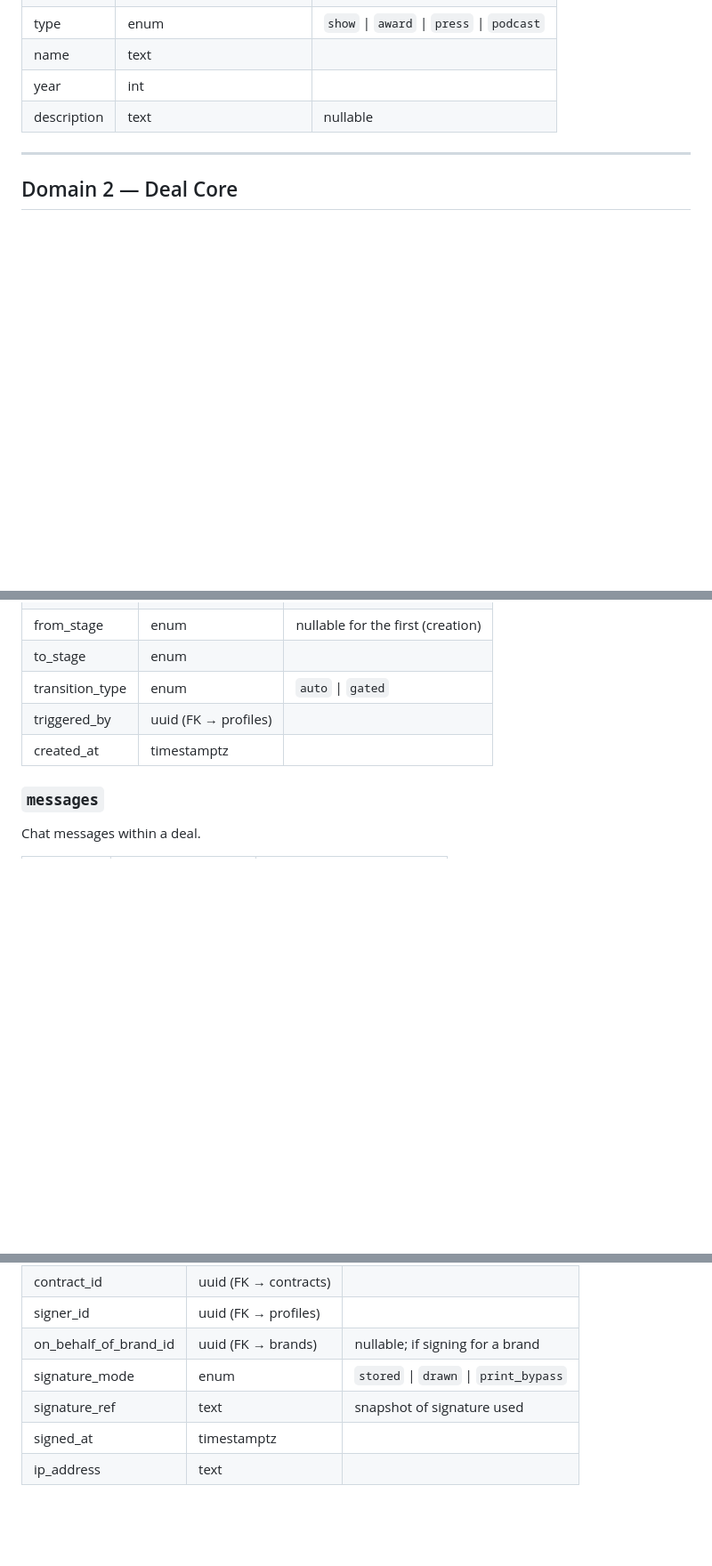
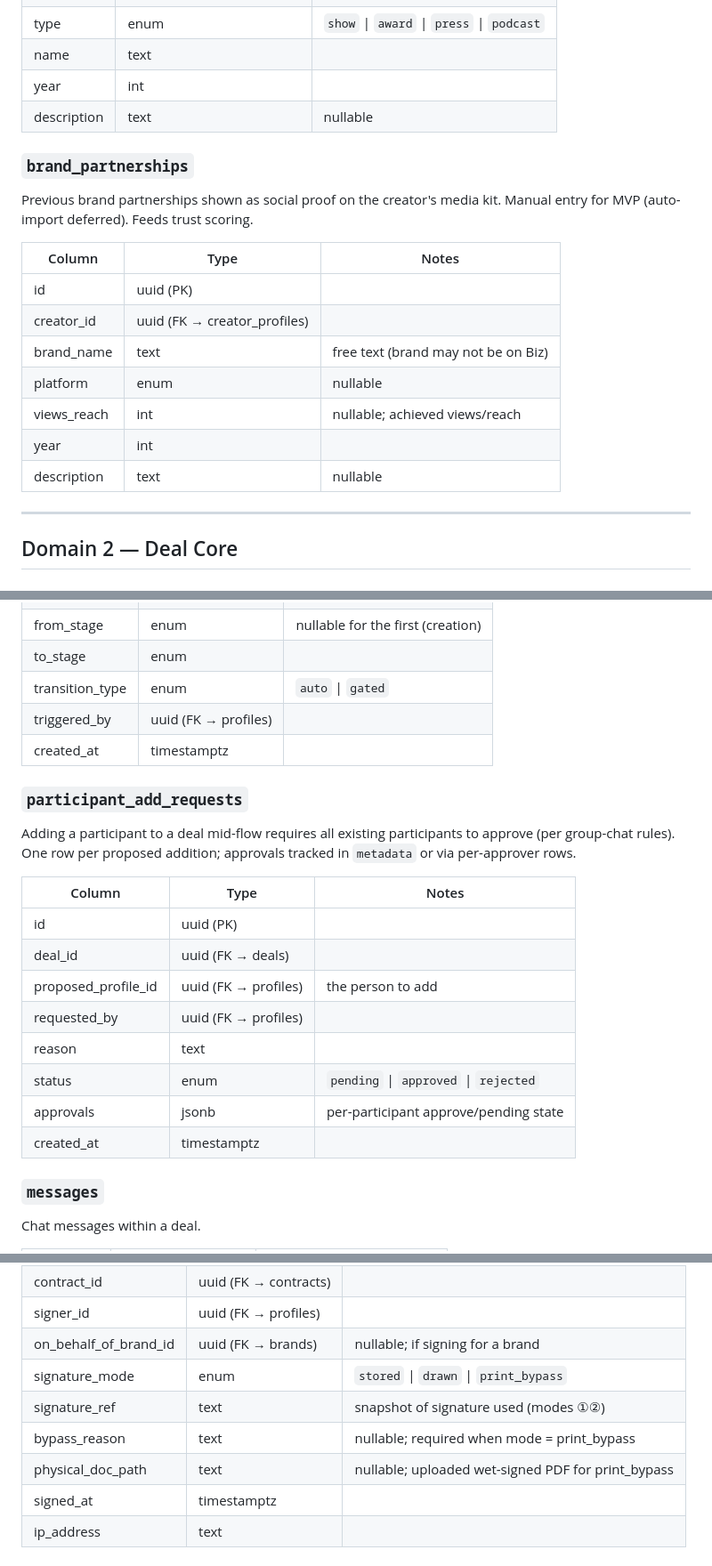
Before and after one commit to KeshavPeri/biz, a Markdown page: docs/data-model.md, 3 parts joined by grey strips. Shown at 89% size. Rendered like a GitHub page; blank space fills up the shorter version.

```diff
--- a/docs/data-model.md
+++ b/docs/data-model.md
@@ -174,6 +202,20 @@ Professional affiliations / credentials (self-declared).
 | year | int | |
 | description | text | nullable |
 
+### `brand_partnerships`
+Previous brand partnerships shown as social proof on the creator's media kit. Manual entry for
+MVP (auto-import deferred). Feeds trust scoring.
+
+| Column | Type | Notes |
+|---|---|---|
+| id | uuid (PK) | |
+| creator_id | uuid (FK → creator_profiles) | |
+| brand_name | text | free text (brand may not be on Biz) |
+| platform | enum | nullable |
+| views_reach | int | nullable; achieved views/reach |
+| year | int | |
+| description | text | nullable |
+
 ---
 
 ## Domain 2 — Deal Core
@@ -219,6 +263,22 @@ Append-only log of every stage change.
 | to_stage | enum | |
 | transition_type | enum | `auto` \| `gated` |
 | triggered_by | uuid (FK → profiles) | |
+| created_at | timestamptz | |
+
+### `participant_add_requests`
+Adding a participant to a deal mid-flow requires all existing participants to approve (per
+group-chat rules). One row per proposed addition; approvals tracked in `metadata` or via
+per-approver rows.
+
+| Column | Type | Notes |
+|---|---|---|
+| id | uuid (PK) | |
+| deal_id | uuid (FK → deals) | |
+| proposed_profile_id | uuid (FK → profiles) | the person to add |
+| requested_by | uuid (FK → profiles) | |
+| reason | text | |
+| status | enum | `pending` \| `approved` \| `rejected` |
+| approvals | jsonb | per-participant approve/pending state |
 | created_at | timestamptz | |
 
 ### `messages`
@@ -352,7 +412,9 @@ Append-only signing record.
 | signer_id | uuid (FK → profiles) | |
 | on_behalf_of_brand_id | uuid (FK → brands) | nullable; if signing for a brand |
 | signature_mode | enum | `stored` \| `drawn` \| `print_bypass` |
-| signature_ref | text | snapshot of signature used |
+| signature_ref | text | snapshot of signature used (modes ①②) |
+| bypass_reason | text | nullable; required when mode = print_bypass |
+| physical_doc_path | text | nullable; uploaded wet-signed PDF for print_bypass |
 | signed_at | timestamptz | |
 | ip_address | text | |
 
```
Also changed, not shown: other parts of docs/data-model.md (+54 -6 lines), docs/deal-engine.md (added, +422 -0 lines).
